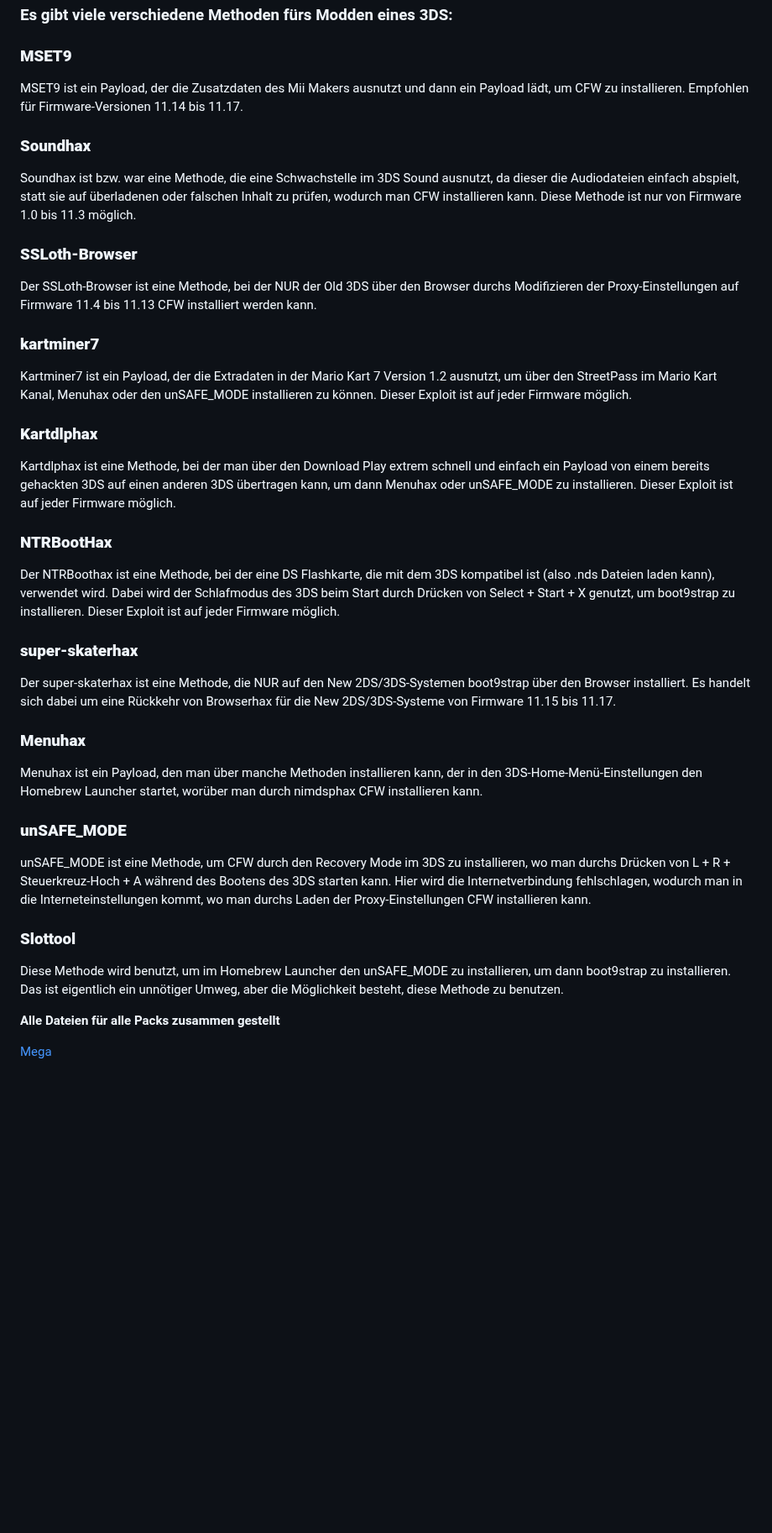
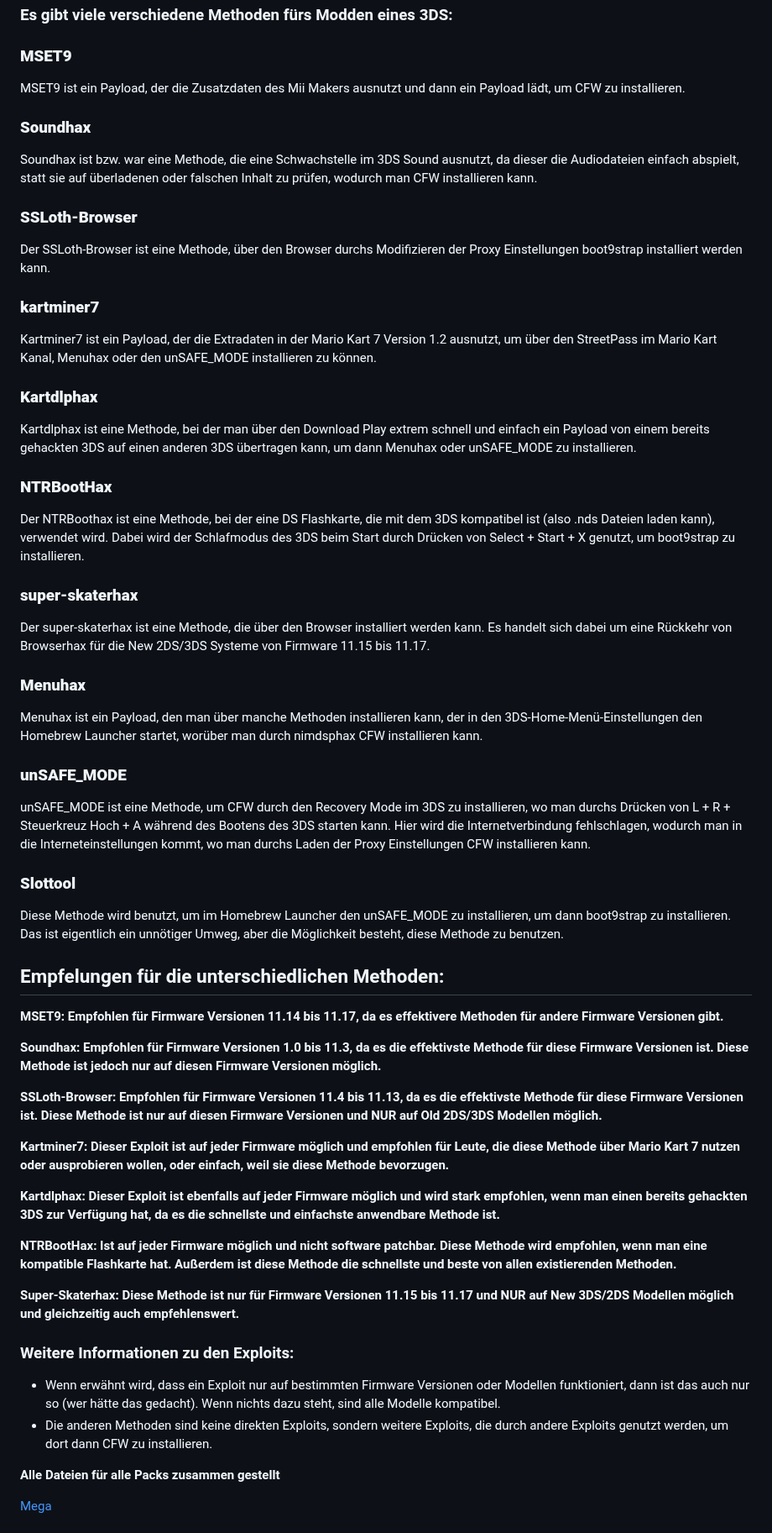
Before and after one commit to Nico-Shock/3DS-Nitro-Pack, a Markdown page: README.md, the part around the change. Shown at 84% size. GitHub-like rendering; blank space fills up the shorter version.

```diff
--- a/README.md
+++ b/README.md
@@ -6,31 +6,31 @@
 
 ### **MSET9**
 
-MSET9 ist ein Payload, der die Zusatzdaten des Mii Makers ausnutzt und dann ein Payload lädt, um CFW zu installieren. Empfohlen für Firmware-Versionen 11.14 bis 11.17.
+MSET9 ist ein Payload, der die Zusatzdaten des Mii Makers ausnutzt und dann ein Payload lädt, um CFW zu installieren.
 
 ### **Soundhax**
 
-Soundhax ist bzw. war eine Methode, die eine Schwachstelle im 3DS Sound ausnutzt, da dieser die Audiodateien einfach abspielt, statt sie auf überladenen oder falschen Inhalt zu prüfen, wodurch man CFW installieren kann. Diese Methode ist nur von Firmware 1.0 bis 11.3 möglich.
+Soundhax ist bzw. war eine Methode, die eine Schwachstelle im 3DS Sound ausnutzt, da dieser die Audiodateien einfach abspielt, statt sie auf überladenen oder falschen Inhalt zu prüfen, wodurch man CFW installieren kann.
 
 ### **SSLoth-Browser**
 
-Der SSLoth-Browser ist eine Methode, bei der NUR der Old 3DS über den Browser durchs Modifizieren der Proxy-Einstellungen auf Firmware 11.4 bis 11.13 CFW installiert werden kann.
+Der SSLoth-Browser ist eine Methode, über den Browser durchs Modifizieren der Proxy Einstellungen boot9strap installiert werden kann.
 
 ### **kartminer7**
 
-Kartminer7 ist ein Payload, der die Extradaten in der Mario Kart 7 Version 1.2 ausnutzt, um über den StreetPass im Mario Kart Kanal, Menuhax oder den unSAFE_MODE installieren zu können. Dieser Exploit ist auf jeder Firmware möglich.
+Kartminer7 ist ein Payload, der die Extradaten in der Mario Kart 7 Version 1.2 ausnutzt, um über den StreetPass im Mario Kart Kanal, Menuhax oder den unSAFE_MODE installieren zu können.
 
 ### **Kartdlphax**
 
-Kartdlphax ist eine Methode, bei der man über den Download Play extrem schnell und einfach ein Payload von einem bereits gehackten 3DS auf einen anderen 3DS übertragen kann, um dann Menuhax oder unSAFE_MODE zu installieren. Dieser Exploit ist auf jeder Firmware möglich.
+Kartdlphax ist eine Methode, bei der man über den Download Play extrem schnell und einfach ein Payload von einem bereits gehackten 3DS auf einen anderen 3DS übertragen kann, um dann Menuhax oder unSAFE_MODE zu installieren.
 
 ### **NTRBootHax**
 
-Der NTRBoothax ist eine Methode, bei der eine DS Flashkarte, die mit dem 3DS kompatibel ist (also .nds Dateien laden kann), verwendet wird. Dabei wird der Schlafmodus des 3DS beim Start durch Drücken von Select + Start + X genutzt, um boot9strap zu installieren. Dieser Exploit ist auf jeder Firmware möglich.
+Der NTRBoothax ist eine Methode, bei der eine DS Flashkarte, die mit dem 3DS kompatibel ist (also .nds Dateien laden kann), verwendet wird. Dabei wird der Schlafmodus des 3DS beim Start durch Drücken von Select + Start + X genutzt, um boot9strap zu installieren.
 
 ### **super-skaterhax**
 
-Der super-skaterhax ist eine Methode, die NUR auf den New 2DS/3DS-Systemen boot9strap über den Browser installiert. Es handelt sich dabei um eine Rückkehr von Browserhax für die New 2DS/3DS-Systeme von Firmware 11.15 bis 11.17.
+Der super-skaterhax ist eine Methode, die über den Browser installiert werden kann. Es handelt sich dabei um eine Rückkehr von Browserhax für die New 2DS/3DS Systeme von Firmware 11.15 bis 11.17.
 
 ### **Menuhax**
 
@@ -38,11 +38,33 @@ Menuhax ist ein Payload, den man über manche Methoden installieren kann, der in
 
 ### **unSAFE_MODE**
 
-unSAFE_MODE ist eine Methode, um CFW durch den Recovery Mode im 3DS zu installieren, wo man durchs Drücken von L + R + Steuerkreuz-Hoch + A während des Bootens des 3DS starten kann. Hier wird die Internetverbindung fehlschlagen, wodurch man in die Interneteinstellungen kommt, wo man durchs Laden der Proxy-Einstellungen CFW installieren kann.
+unSAFE_MODE ist eine Methode, um CFW durch den Recovery Mode im 3DS zu installieren, wo man durchs Drücken von L + R + Steuerkreuz Hoch + A während des Bootens des 3DS starten kann. Hier wird die Internetverbindung fehlschlagen, wodurch man in die Interneteinstellungen kommt, wo man durchs Laden der Proxy Einstellungen CFW installieren kann.
 
 ### **Slottool**
 
 Diese Methode wird benutzt, um im Homebrew Launcher den unSAFE_MODE zu installieren, um dann boot9strap zu installieren. Das ist eigentlich ein unnötiger Umweg, aber die Möglichkeit besteht, diese Methode zu benutzen.
+
+## Empfelungen für die unterschiedlichen Methoden:
+
+**MSET9: Empfohlen für Firmware Versionen 11.14 bis 11.17, da es effektivere Methoden für andere Firmware Versionen gibt.**
+
+**Soundhax: Empfohlen für Firmware Versionen 1.0 bis 11.3, da es die effektivste Methode für diese Firmware Versionen ist. Diese Methode ist jedoch nur auf diesen Firmware Versionen möglich.**
+
+**SSLoth-Browser: Empfohlen für Firmware Versionen 11.4 bis 11.13, da es die effektivste Methode für diese Firmware Versionen ist. Diese Methode ist nur auf diesen Firmware Versionen und NUR auf Old 2DS/3DS Modellen möglich.**
+
+**Kartminer7: Dieser Exploit ist auf jeder Firmware möglich und empfohlen für Leute, die diese Methode über Mario Kart 7 nutzen oder ausprobieren wollen, oder einfach, weil sie diese Methode bevorzugen.**
+
+**Kartdlphax: Dieser Exploit ist ebenfalls auf jeder Firmware möglich und wird stark empfohlen, wenn man einen bereits gehackten 3DS zur Verfügung hat, da es die schnellste und einfachste anwendbare Methode ist.**
+
+**NTRBootHax: Ist auf jeder Firmware möglich und nicht software patchbar. Diese Methode wird empfohlen, wenn man eine kompatible Flashkarte hat. Außerdem ist diese Methode die schnellste und beste von allen existierenden Methoden.**
+
+**Super-Skaterhax: Diese Methode ist nur für Firmware Versionen 11.15 bis 11.17 und NUR auf New 3DS/2DS Modellen möglich und gleichzeitig auch empfehlenswert.**
+
+### Weitere Informationen zu den Exploits:
+
+- Wenn erwähnt wird, dass ein Exploit nur auf bestimmten Firmware Versionen oder Modellen funktioniert, dann ist das auch nur so (wer hätte das gedacht). Wenn nichts dazu steht, sind alle Modelle kompatibel.
+- Die anderen Methoden sind keine direkten Exploits, sondern weitere Exploits, die durch andere Exploits genutzt werden, um dort dann CFW zu installieren.
+
 
 
 **Alle Dateien für alle Packs zusammen gestellt**
```
